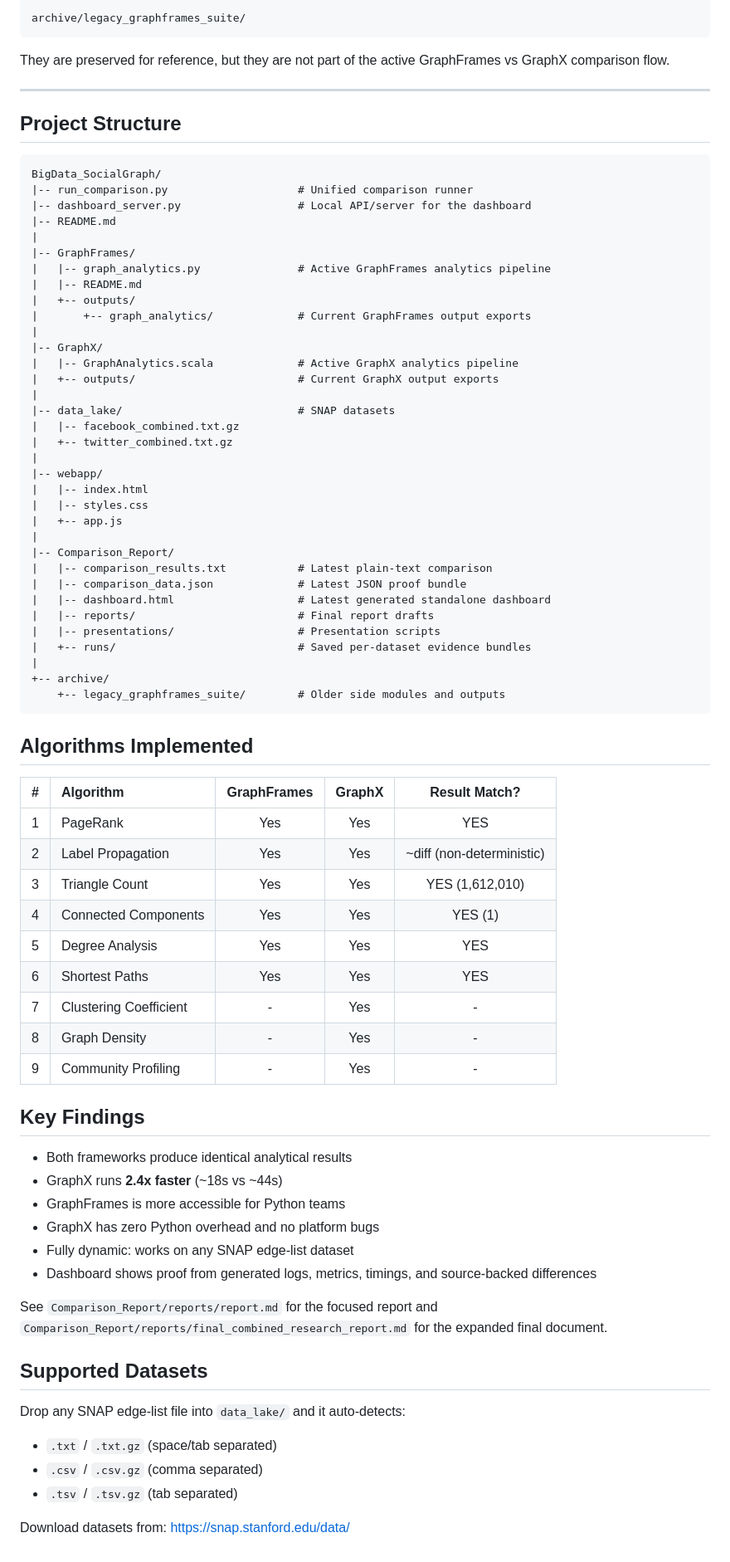
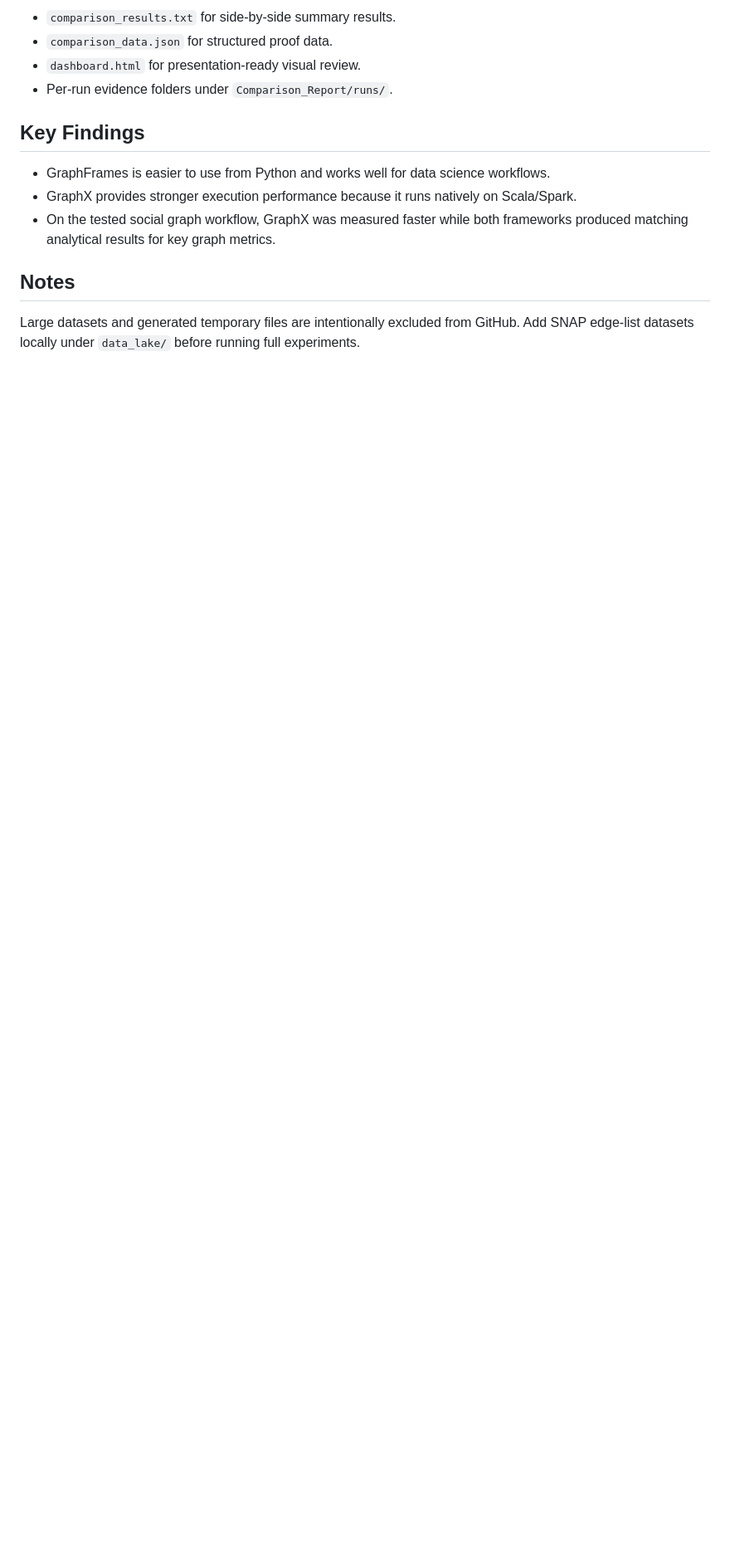
Before and after one commit to Ullas-2004/Data-Science-Big-data-analytics, a Markdown page: README.md, the part around one of its changes. Shown at 83% size. Drawn GitHub-style; blank space fills up the shorter version.

````diff
--- a/README.md
+++ b/README.md
@@ -83,80 +73,14 @@ Older GraphFrames side experiments such as advanced centrality, link prediction,
-```text
-archive/legacy_graphframes_suite/
-```
-
-They are preserved for reference, but they are not part of the active GraphFrames vs GraphX comparison flow.
-
----
-
-## Project Structure
-
-```text
-BigData_SocialGraph/
-|-- run_comparison.py                    # Unified comparison runner
-|-- dashboard_server.py                  # Local API/server for the dashboard
-|-- README.md
-|
-|-- GraphFrames/
-|   |-- graph_analytics.py               # Active GraphFrames analytics pipeline
-|   |-- README.md
-|   +-- outputs/
-|       +-- graph_analytics/             # Current GraphFrames output exports
-|
-|-- GraphX/
-|   |-- GraphAnalytics.scala             # Active GraphX analytics pipeline
-|   +-- outputs/                         # Current GraphX output exports
-|
-|-- data_lake/                           # SNAP datasets
-|   |-- facebook_combined.txt.gz
-|   +-- twitter_combined.txt.gz
-|
-|-- webapp/
-|   |-- index.html
-|   |-- styles.css
-|   +-- app.js
-|
-|-- Comparison_Report/
-|   |-- comparison_results.txt           # Latest plain-text comparison
-|   |-- comparison_data.json             # Latest JSON proof bundle
-|   |-- dashboard.html                   # Latest generated standalone dashboard
-|   |-- reports/                         # Final report drafts
-|   |-- presentations/                   # Presentation scripts
-|   +-- runs/                            # Saved per-dataset evidence bundles
-|
-+-- archive/
-    +-- legacy_graphframes_suite/        # Older side modules and outputs
-```
-
-## Algorithms Implemented
-
-| # | Algorithm | GraphFrames | GraphX | Result Match? |
-|:-:|:----------|:-----------:|:------:|:-------------:|
-| 1 | PageRank | Yes | Yes | YES |
-| 2 | Label Propagation | Yes | Yes | ~diff (non-deterministic) |
-| 3 | Triangle Count | Yes | Yes | YES (1,612,010) |
-| 4 | Connected Components | Yes | Yes | YES (1) |
-| 5 | Degree Analysis | Yes | Yes | YES |
-| 6 | Shortest Paths | Yes | Yes | YES |
-| 7 | Clustering Coefficient | - | Yes | - |
-| 8 | Graph Density | - | Yes | - |
-| 9 | Community Profiling | - | Yes | - |
+- `comparison_results.txt` for side-by-side summary results.
+- `comparison_data.json` for structured proof data.
+- `dashboard.html` for presentation-ready visual review.
+- Per-run evidence folders under `Comparison_Report/runs/`.
 
 ## Key Findings
 
-- Both frameworks produce identical analytical results
-- GraphX runs **2.4x faster** (~18s vs ~44s)
-- GraphFrames is more accessible for Python teams
-- GraphX has zero Python overhead and no platform bugs
-- Fully dynamic: works on any SNAP edge-list dataset
-- Dashboard shows proof from generated logs, metrics, timings, and source-backed differences
+- GraphFrames is easier to use from Python and works well for data science workflows.
+- GraphX provides stronger execution performance because it runs natively on Scala/Spark.
+- On the tested social graph workflow, GraphX was measured faster while both frameworks produced matching analytical results for key graph metrics.
 
-See `Comparison_Report/reports/report.md` for the focused report and `Comparison_Report/reports/final_combined_research_report.md` for the expanded final document.
+## Notes
 
-## Supported Datasets
-
-Drop any SNAP edge-list file into `data_lake/` and it auto-detects:
-- `.txt` / `.txt.gz` (space/tab separated)
-- `.csv` / `.csv.gz` (comma separated)
-- `.tsv` / `.tsv.gz` (tab separated)
-
-Download datasets from: https://snap.stanford.edu/data/
+Large datasets and generated temporary files are intentionally excluded from GitHub. Add SNAP edge-list datasets locally under `data_lake/` before running full experiments.
````
Also changed, not shown: other parts of README.md (+45 -55 lines).
